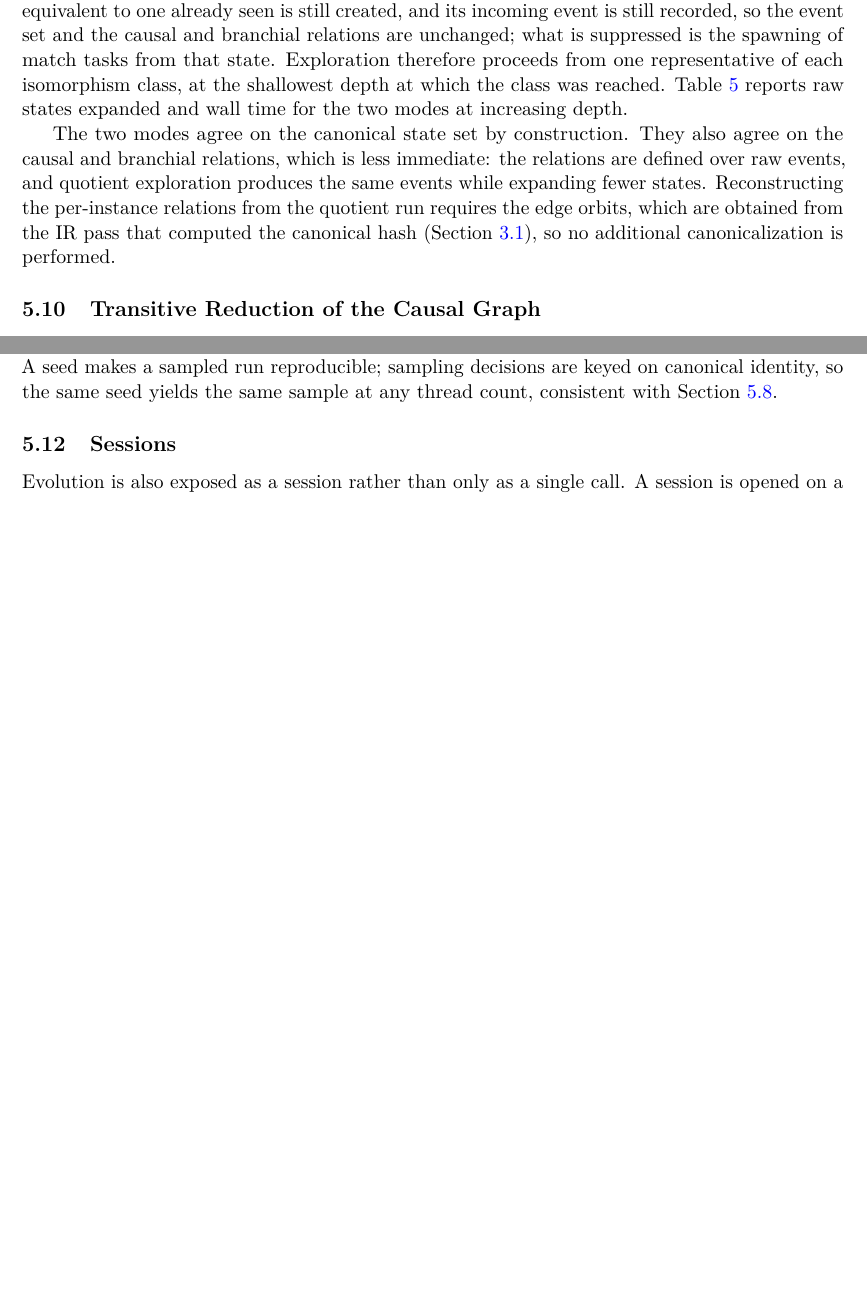
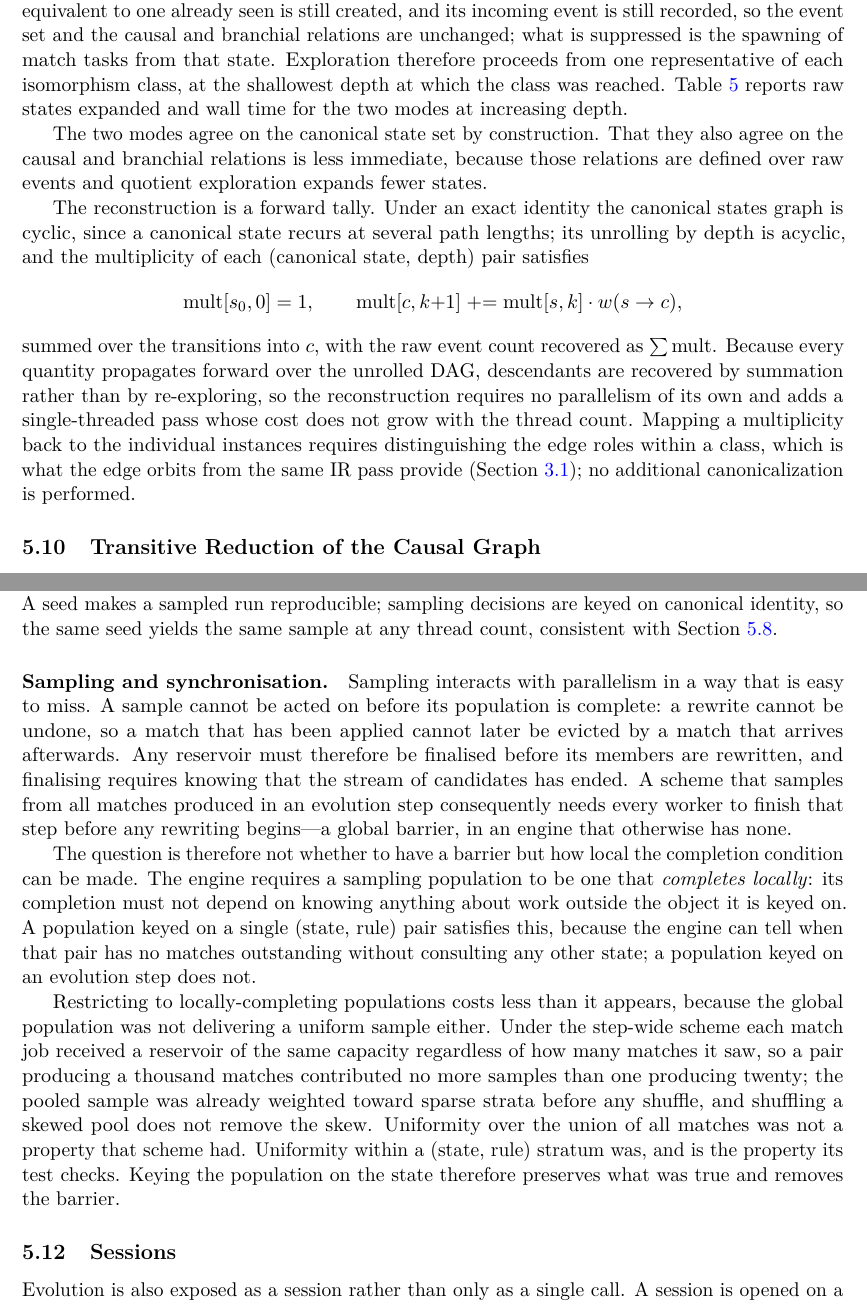
Before and after one commit to WolframInstitute/HypergraphRewritingEngine, a LaTeX paper (paper/main.tex): two parts of pages 11 and 13 of 26, joined at a grey line, cut so that both start at the same text, the shorter picture padded with empty space. Compiled offline with pdfLaTeX.

Commit message:
paper: two algorithms from the design docs that the text had reduced to assertions
Swept the design docs. Two contributions were stated as bare facts in the paper
with the argument omitted.

Sampling and synchronisation. The paper said sampling is applied per transition
and never said why that matters. The reason is a constraint: a sample cannot be
acted on before its population is complete, because a rewrite cannot be undone
and so a match already applied cannot later be evicted by one arriving after it.
Sampling over all matches in an evolution step therefore requires every worker to
finish the step before any rewriting starts -- a global barrier in an engine that
otherwise has none. The engine instead requires a sampling population to complete
LOCALLY: completion must not depend on work outside the object the population is
keyed on, which a (state, rule) pair satisfies and an evolution step does not.
The paper also now records what the step-wide scheme did not provide, because it
bounds what the restriction costs: every match job received a reservoir of equal
capacity regardless of how many matches it saw, so the pooled sample was weighted
toward sparse strata before any shuffle, and shuffling does not remove that.
Uniformity over the union was never a property; uniformity within a stratum was,
and is preserved.

Quotient causal reconstruction. The paper asserted the two modes agree on the
causal and branchial relations without saying how the agreement is obtained. It
is a forward tally: the canonical states graph is cyclic because a canonical
state recurs at several path lengths, its depth-unrolling is acyclic, and
multiplicities propagate forward over that DAG with the raw event count recovered
as their sum. The recurrence is now stated. Descendants are recovered by
summation rather than re-exploration, which is why the reconstruction needs no
parallelism of its own.

26 pages. Build clean: 0 overfull, 0 undefined, 0 bibtex warnings.

```diff
--- a/paper/main.tex
+++ b/paper/main.tex
@@ -618,12 +618,24 @@ tasks from that state. Exploration therefore proceeds from one representative of
 class, at the shallowest depth at which the class was reached. Table~\ref{tab:t6-quotient} reports
 raw states expanded and wall time for the two modes at increasing depth.
 
-The two modes agree on the canonical state set by construction. They also agree on the causal and
-branchial relations, which is less immediate: the relations are defined over raw events, and
-quotient exploration produces the same events while expanding fewer states. Reconstructing the
-per-instance relations from the quotient run requires the edge orbits, which are obtained from the
-IR pass that computed the canonical hash (Section~\ref{sec:ir}), so no additional canonicalization
-is performed.
+The two modes agree on the canonical state set by construction. That they also agree on the causal
+and branchial relations is less immediate, because those relations are defined over raw events and
+quotient exploration expands fewer states.
+
+The reconstruction is a forward tally. Under an exact identity the canonical states graph is
+cyclic, since a canonical state recurs at several path lengths; its unrolling by depth is acyclic,
+and the multiplicity of each (canonical state, depth) pair satisfies
+\[
+  \mathrm{mult}[s_0, 0] = 1, \qquad
+  \mathrm{mult}[c, k{+}1] \mathrel{+}= \mathrm{mult}[s, k]\cdot w(s \to c),
+\]
+summed over the transitions into $c$, with the raw event count recovered as
+$\sum \mathrm{mult}$. Because every quantity propagates forward over the unrolled DAG, descendants
+are recovered by summation rather than by re-exploring, so the reconstruction requires no
+parallelism of its own and adds a single-threaded pass whose cost does not grow with the thread
+count. Mapping a multiplicity back to the individual instances requires distinguishing the edge
+roles within a class, which is what the edge orbits from the same IR pass provide
+(Section~\ref{sec:ir}); no additional canonicalization is performed.
 
 \subsection{Transitive Reduction of the Causal Graph}
 \label{sec:tr}
@@ -707,6 +719,31 @@ another is suppressed entirely, and the two controls compose rather than one ove
 A seed makes a sampled run reproducible; sampling decisions are keyed on canonical identity, so the
 same seed yields the same sample at any thread count, consistent with
 Section~\ref{sec:determinism}.
+
+\paragraph{Sampling and synchronisation.}
+Sampling interacts with parallelism in a way that is easy to miss. A sample cannot be acted on
+before its population is complete: a rewrite cannot be undone, so a match that has been applied
+cannot later be evicted by a match that arrives afterwards. Any reservoir must therefore be
+finalised before its members are rewritten, and finalising requires knowing that the stream of
+candidates has ended. A scheme that samples from all matches produced in an evolution step
+consequently needs every worker to finish that step before any rewriting begins---a global barrier,
+in an engine that otherwise has none.
+
+The question is therefore not whether to have a barrier but how local the completion condition can
+be made. The engine requires a sampling population to be one that \emph{completes locally}: its
+completion must not depend on knowing anything about work outside the object it is keyed on. A
+population keyed on a single (state, rule) pair satisfies this, because the engine can tell when
+that pair has no matches outstanding without consulting any other state; a population keyed on an
+evolution step does not.
+
+Restricting to locally-completing populations costs less than it appears, because the global
+population was not delivering a uniform sample either. Under the step-wide scheme each match job
+received a reservoir of the same capacity regardless of how many matches it saw, so a pair
+producing a thousand matches contributed no more samples than one producing twenty; the pooled
+sample was already weighted toward sparse strata before any shuffle, and shuffling a skewed pool
+does not remove the skew. Uniformity over the union of all matches was not a property that scheme
+had. Uniformity within a (state, rule) stratum was, and is the property its test checks. Keying the
+population on the state therefore preserves what was true and removes the barrier.
 
 \subsection{Sessions}
 \label{sec:sessions}
```
